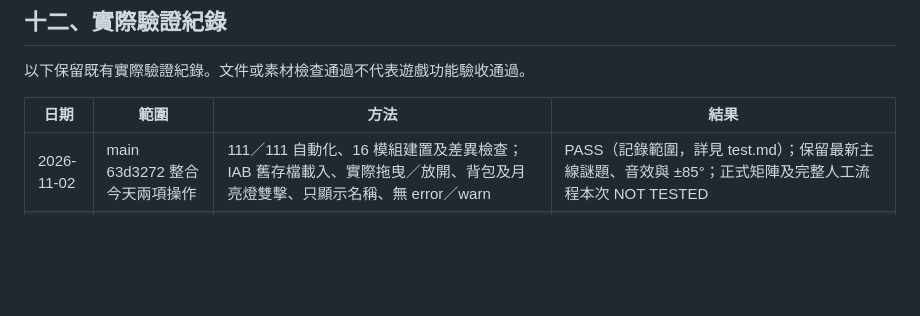
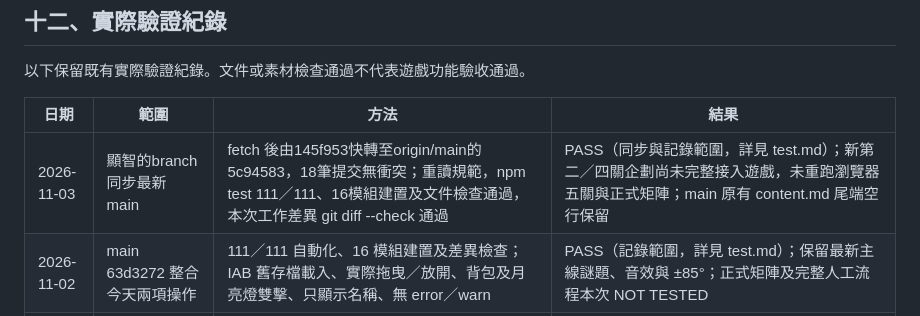
Before and after one commit to Shao077777714/midexam, a Markdown page: verify.md, the part around the change. Drawn GitHub-style; blank space fills up the shorter version.

```diff
--- a/verify.md
+++ b/verify.md
@@ -280,6 +280,7 @@
 
 | 日期 | 範圍 | 方法 | 結果 |
 | --- | --- | --- | --- |
+| 2026-11-03 | 顯智的branch 同步最新 main | fetch 後由145f953快轉至origin/main的5c94583，18筆提交無衝突；重讀規範，npm test 111／111、16模組建置及文件檢查通過，本次工作差異 git diff --check 通過 | PASS（同步與記錄範圍，詳見 test.md）；新第二／四關企劃尚未完整接入遊戲，未重跑瀏覽器五關與正式矩陣；main 原有 content.md 尾端空行保留 |
 | 2026-11-02 | main 63d3272 整合今天兩項操作 | 111／111 自動化、16 模組建置及差異檢查；IAB 舊存檔載入、實際拖曳／放開、背包及月亮燈雙擊、只顯示名稱、無 error／warn | PASS（記錄範圍，詳見 test.md）；保留最新主線謎題、音效與 ±85°；正式矩陣及完整人工流程本次 NOT TESTED |
 | 2026-11-02 | PLAY-01～05：低頭、Alt 游標、持續窗外眼睛、牆眼分布與第四關簡化 | 106／106 自動化（含五關流程、±85°、模式／拒絕回退、固定眼睛、避線索與路徑、三錄音及 v4 相容）、16模組建置與文件檢查；IAB 第四關正常搜尋三錄音、錯序重排與重載後通關，進第五關並檢視跨關信；兩尺寸總機無捲動，合成 Alt／低頭及持續眼睛抽驗，最終無 error／warn | PASS（記錄範圍，詳見 test.md）；正式矩陣、真正鎖定、全部窗位與25分鐘新玩家時長仍 NOT TESTED |
 | 2026-11-02 | 依最新 brief 實作總機／電路並啟動顯智分支 | 99／99 自動化（含 DOM 回呼整合、實際導電與3D同步、v4遷移、白屏回歸）、16模組建置、文件與差異檢查；隔離 IAB 從第四關初始檢查點正常探索完成新四／五關、投影、重載、跨關信檢視／投遞及三段結局；兩解析度配電箱完整顯示，最終 error／warn 空白 | PASS（記錄範圍，詳見 test.md）；主4173啟動新版，main 不變更；未從第一關人工重玩，正式矩陣與新玩家時長仍 NOT TESTED |
```
Also changed, not shown: test.md (+9 -0 lines).
